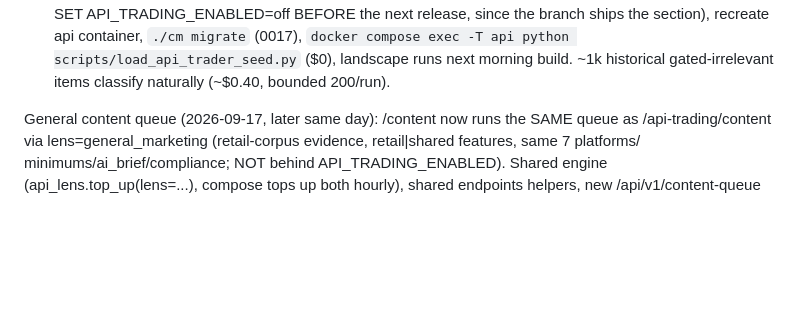
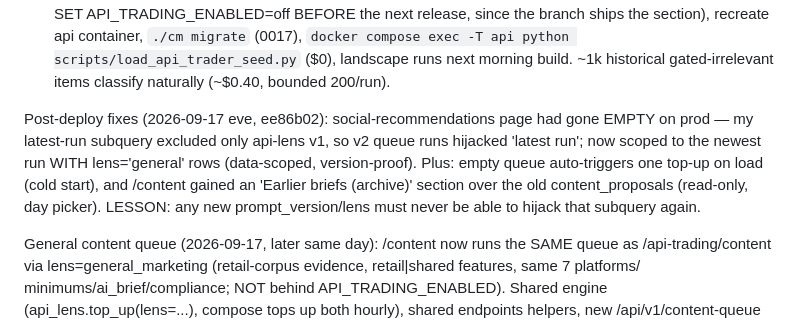
Before and after one commit to jatinarora97/nubra-beacon, a Markdown page: docs/SESSION-HANDOFF-2026-08-25.md, the part around the change. Rendered like a GitHub page; blank space fills up the shorter version.

Commit message:
Handoff: social-recs regression fix + archive + cold start
Co-Authored-By: Claude Fable 5 <noreply@anthropic.com>

```diff
--- a/docs/SESSION-HANDOFF-2026-08-25.md
+++ b/docs/SESSION-HANDOFF-2026-08-25.md
@@ -54,6 +54,15 @@ Build progress vs docs/api-trading-section-plan-2026-08-25.md (steps 1-6):
    scripts/load_api_trader_seed.py` ($0), landscape runs next morning
    build. ~1k historical gated-irrelevant items classify naturally
    (~$0.40, bounded 200/run).
+
+Post-deploy fixes (2026-09-17 eve, ee86b02): social-recommendations
+page had gone EMPTY on prod — my latest-run subquery excluded only
+api-lens v1, so v2 queue runs hijacked 'latest run'; now scoped to the
+newest run WITH lens='general' rows (data-scoped, version-proof). Plus:
+empty queue auto-triggers one top-up on load (cold start), and /content
+gained an 'Earlier briefs (archive)' section over the old
+content_proposals (read-only, day picker). LESSON: any new
+prompt_version/lens must never be able to hijack that subquery again.
 
 General content queue (2026-09-17, later same day): /content now runs
 the SAME queue as /api-trading/content via lens=general_marketing
```
